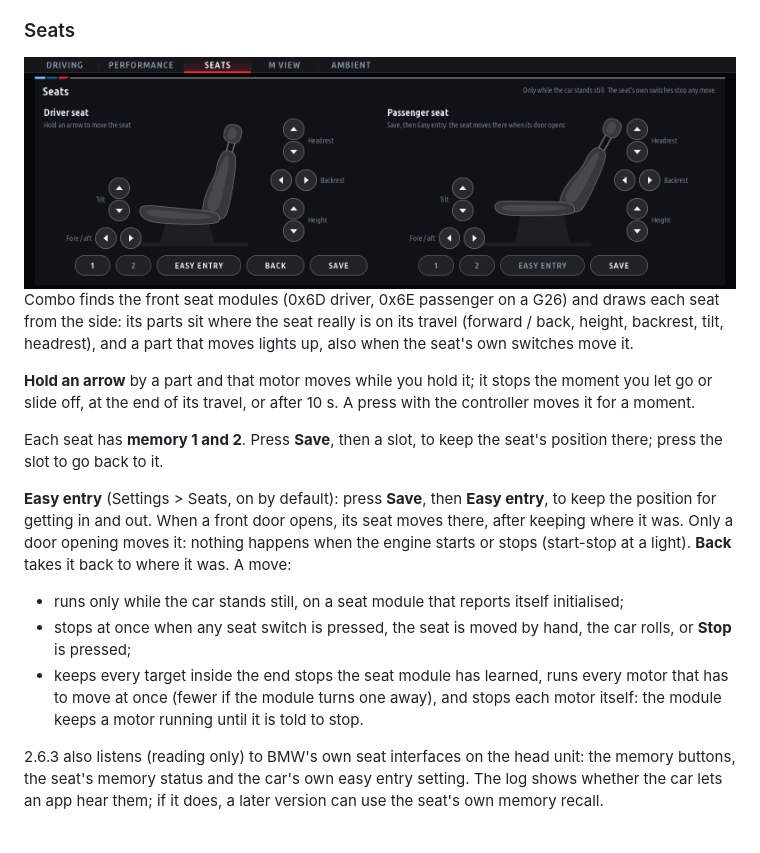
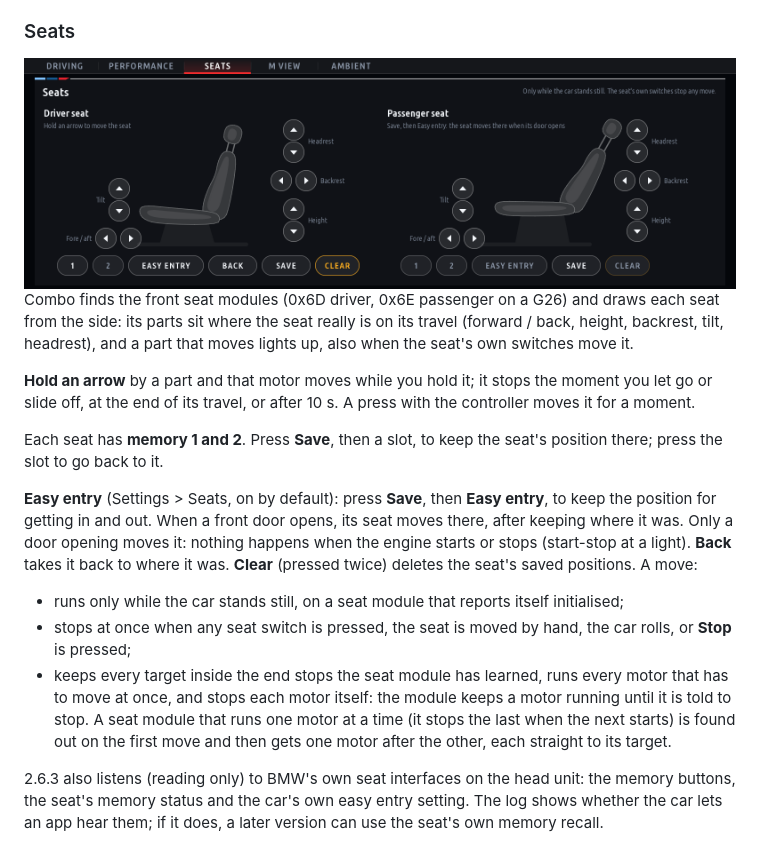
Before and after one commit to snorkmitzumi/idrive-apps, a Markdown page: README.md, the part around one of its changes. Rendered like a GitHub page; pictures changed too: docs/screens/combo_seats.png.

```diff
--- a/README.md
+++ b/README.md
@@ -72,12 +72,15 @@ go back to it.
 
 **Easy entry** (Settings > Seats, on by default): press **Save**, then **Easy entry**, to keep the position for getting in
 and out. When a front door opens, its seat moves there, after keeping where it was. Only a door opening moves it: nothing
-happens when the engine starts or stops (start-stop at a light). **Back** takes it back to where it was. A move:
+happens when the engine starts or stops (start-stop at a light). **Back** takes it back to where it was. **Clear** (pressed twice)
+deletes the seat's saved positions. A move:
 
 - runs only while the car stands still, on a seat module that reports itself initialised;
 - stops at once when any seat switch is pressed, the seat is moved by hand, the car rolls, or **Stop** is pressed;
-- keeps every target inside the end stops the seat module has learned, runs every motor that has to move at once (fewer
-  if the module turns one away), and stops each motor itself: the module keeps a motor running until it is told to stop.
+- keeps every target inside the end stops the seat module has learned, runs every motor that has to move at once, and
+  stops each motor itself: the module keeps a motor running until it is told to stop. A seat module that runs one motor
+  at a time (it stops the last when the next starts) is found out on the first move and then gets one motor after the
+  other, each straight to its target.
 
 2.6.3 also listens (reading only) to BMW's own seat interfaces on the head unit: the memory buttons, the seat's memory
 status and the car's own easy entry setting. The log shows whether the car lets an app hear them; if it does, a later
```
Also changed, not shown: other parts of README.md (+1 -1 lines), 4 other files.
